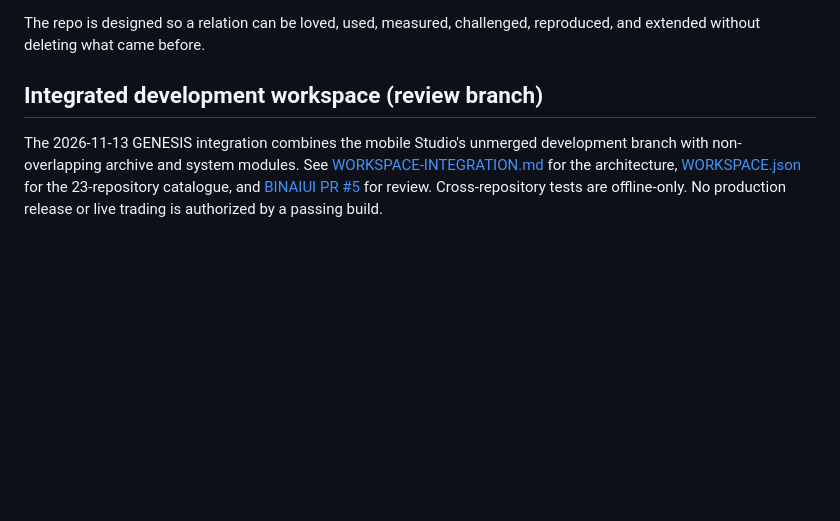
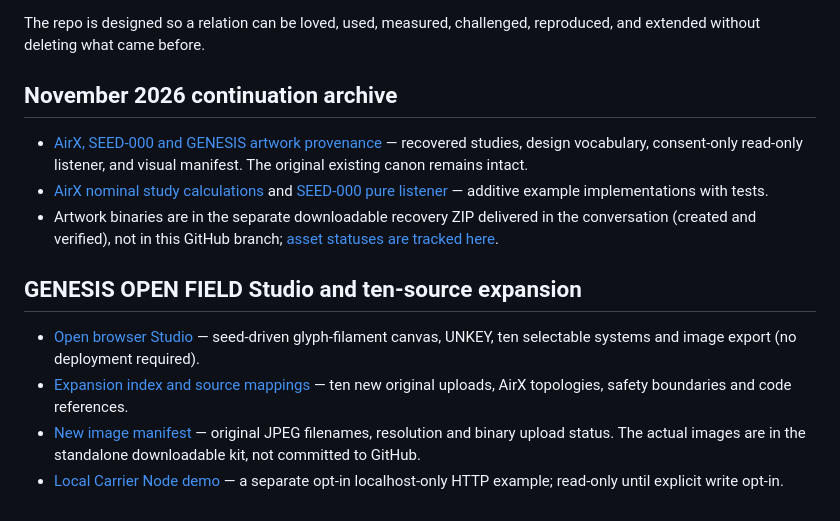
Before and after one commit to jdowen88-a11y/BINAIUI, a Markdown page: README.md, the part around the change. Rendered like a GitHub page; blank space fills up the shorter version.

Commit message:
Preserve exact archival README lineage from PR #3 before stacked integration

```diff
--- a/README.md
+++ b/README.md
@@ -95,6 +95,15 @@ CODE → LIFE → REPRODUCTION → ECOSYSTEM → ∞
 
 The repo is designed so a relation can be loved, used, measured, challenged, reproduced, and extended without deleting what came before.
 
-## Integrated development workspace (review branch)
+## November 2026 continuation archive
 
-The 2026-11-13 GENESIS integration combines the mobile Studio's unmerged development branch with non-overlapping archive and system modules. See [WORKSPACE-INTEGRATION.md](WORKSPACE-INTEGRATION.md) for the architecture, [WORKSPACE.json](WORKSPACE.json) for the 23-repository catalogue, and [BINAIUI PR #5](https://github.com/jdowen88-a11y/BINAIUI/pull/5) for review. Cross-repository tests are offline-only. No production release or live trading is authorized by a passing build.
+- [AirX, SEED-000 and GENESIS artwork provenance](archive/2026-11-03/README.md) — recovered studies, design vocabulary, consent-only read-only listener, and visual manifest. The original existing canon remains intact.
+- [AirX nominal study calculations](binaiui/airx.py) and [SEED-000 pure listener](binaiui/carrier_node.py) — additive example implementations with tests.
+- Artwork binaries are in the separate downloadable recovery ZIP delivered in the conversation (created and verified), not in this GitHub branch; [asset statuses are tracked here](archive/2026-11-03/manifest.json).
+
+## GENESIS OPEN FIELD Studio and ten-source expansion
+
+- [Open browser Studio](studio/index.html) — seed-driven glyph-filament canvas, UNKEY, ten selectable systems and image export (no deployment required).
+- [Expansion index and source mappings](archive/2026-11-03/ADDITIONS.md) — ten new original uploads, AirX topologies, safety boundaries and code references.
+- [New image manifest](archive/2026-11-03/full-resolution-references.json) — original JPEG filenames, resolution and binary upload status. The actual images are in the standalone downloadable kit, not committed to GitHub.
+- [Local Carrier Node demo](binaiui/carrier_api.py) — a separate opt-in localhost-only HTTP example; read-only until explicit write opt-in.
```
